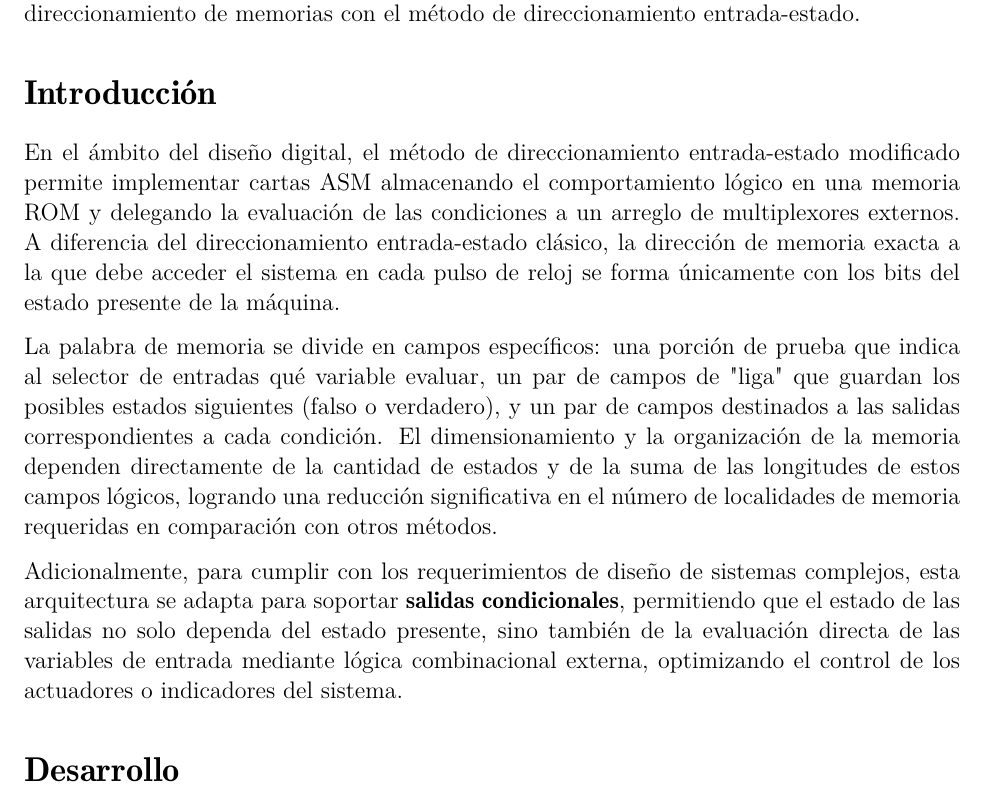
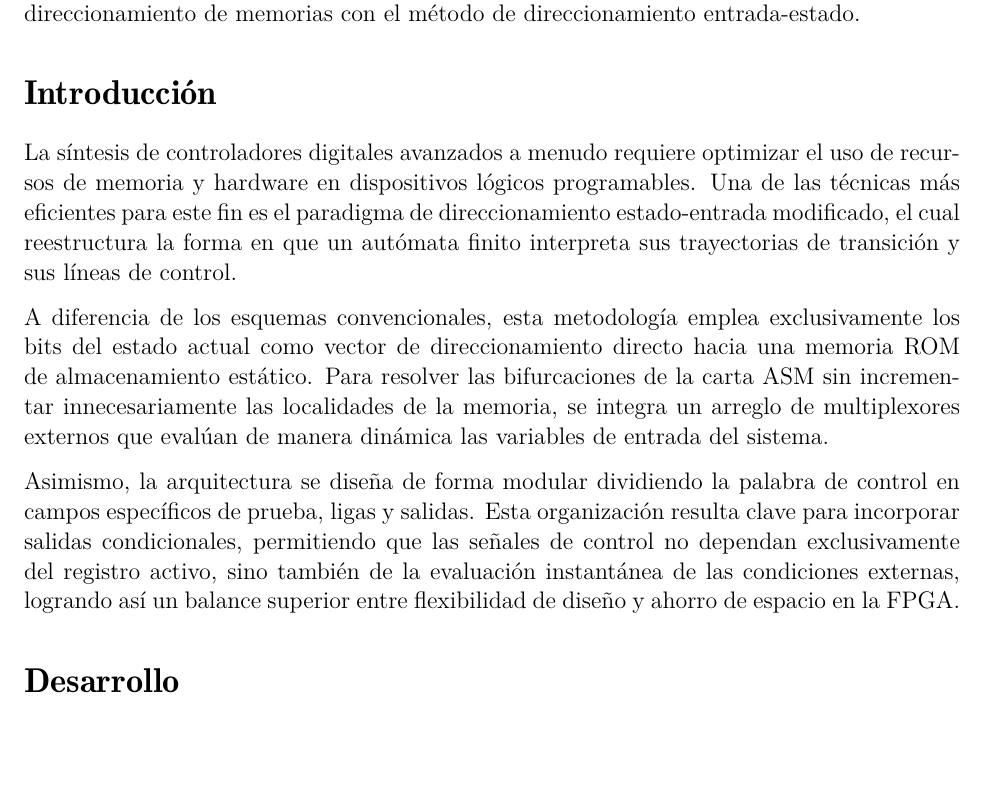
Before and after one commit to HansMarcus01/Labo.Oac, a LaTeX document (practica_4/practica_4.tex): part of page 2 of 19, cut so that both start at the same text, the shorter picture padded with empty space. Compiled offline with pdfLaTeX.

Commit message:
Agrego introducción nueva

```diff
--- a/practica_4/practica_4.tex
+++ b/practica_4/practica_4.tex
@@ -16,11 +16,11 @@ Familiarizar al alumno en el conocimiento de construcción de máquinas de estad
 
 \section*{Introducción}
 
-En el ámbito del diseño digital, el método de direccionamiento entrada-estado modificado permite implementar cartas ASM almacenando el comportamiento lógico en una memoria ROM y delegando la evaluación de las condiciones a un arreglo de multiplexores externos. A diferencia del direccionamiento entrada-estado clásico, la dirección de memoria exacta a la que debe acceder el sistema en cada pulso de reloj se forma únicamente con los bits del estado presente de la máquina.
+La síntesis de controladores digitales avanzados a menudo requiere optimizar el uso de recursos de memoria y hardware en dispositivos lógicos programables. Una de las técnicas más eficientes para este fin es el paradigma de direccionamiento estado-entrada modificado, el cual reestructura la forma en que un autómata finito interpreta sus trayectorias de transición y sus líneas de control.
 
-La palabra de memoria se divide en campos específicos: una porción de prueba que indica al selector de entradas qué variable evaluar, un par de campos de "liga" que guardan los posibles estados siguientes (falso o verdadero), y un par de campos destinados a las salidas correspondientes a cada condición. El dimensionamiento y la organización de la memoria dependen directamente de la cantidad de estados y de la suma de las longitudes de estos campos lógicos, logrando una reducción significativa en el número de localidades de memoria requeridas en comparación con otros métodos.
+A diferencia de los esquemas convencionales, esta metodología emplea exclusivamente los bits del estado actual como vector de direccionamiento directo hacia una memoria ROM de almacenamiento estático. Para resolver las bifurcaciones de la carta ASM sin incrementar innecesariamente las localidades de la memoria, se integra un arreglo de multiplexores externos que evalúan de manera dinámica las variables de entrada del sistema.
 
-Adicionalmente, para cumplir con los requerimientos de diseño de sistemas complejos, esta arquitectura se adapta para soportar \textbf{salidas condicionales}, permitiendo que el estado de las salidas no solo dependa del estado presente, sino también de la evaluación directa de las variables de entrada mediante lógica combinacional externa, optimizando el control de los actuadores o indicadores del sistema.
+Asimismo, la arquitectura se diseña de forma modular dividiendo la palabra de control en campos específicos de prueba, ligas y salidas. Esta organización resulta clave para incorporar salidas condicionales, permitiendo que las señales de control no dependan exclusivamente del registro activo, sino también de la evaluación instantánea de las condiciones externas, logrando así un balance superior entre flexibilidad de diseño y ahorro de espacio en la FPGA.
 
 \section*{Desarrollo}
 
```
